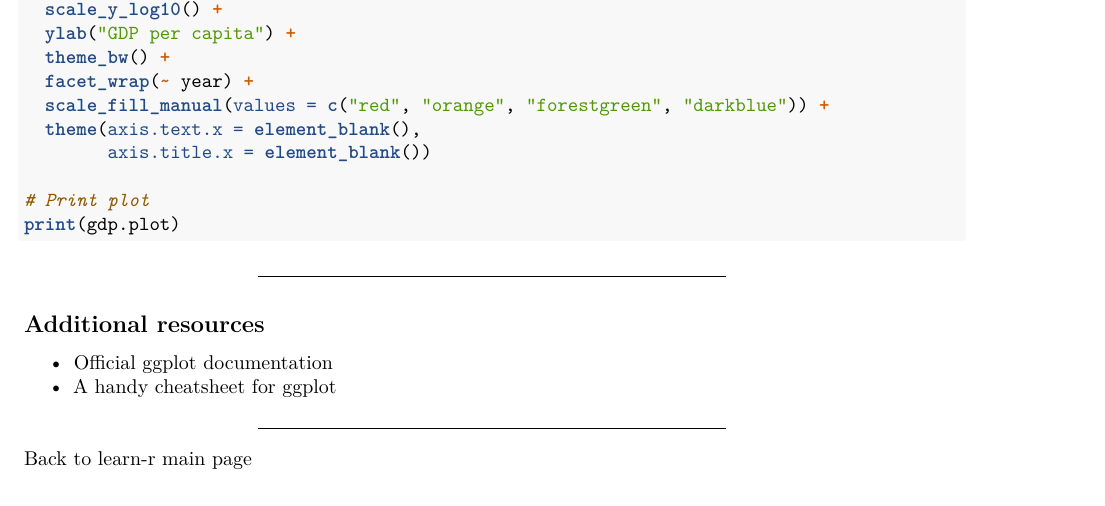
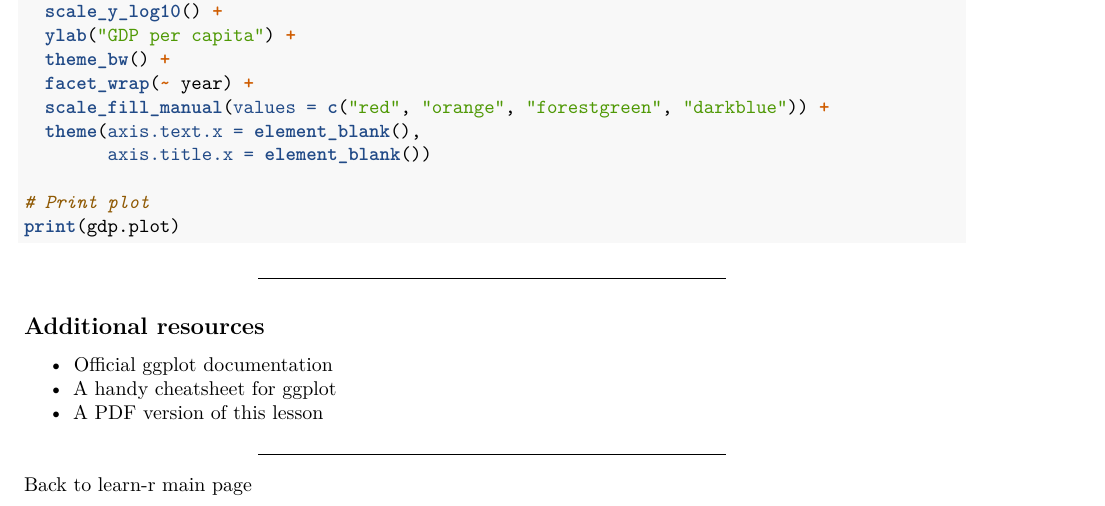
Before and after one commit to jcoliver/learn-r, an R Markdown document (004-intro-ggplot.Rmd): part of page 7 of 7 before the commit and part of page 7 of 8 after it, cut so that both start at the same text. Rendered offline with R 4.5, knitr and Pandoc, then LaTeX, with nearby package versions; both versions are drawn in the output format of the newer one; some code elsewhere in the file could not run offline.

Commit message:
Update ggplot lesson with pdf and link

```diff
--- a/004-intro-ggplot.Rmd
+++ b/004-intro-ggplot.Rmd
@@ -3,6 +3,7 @@ title: "Introduction to data visualization with ggplot"
 author: "Jeff Oliver"
 date: "`r format(Sys.time(), '%d %B, %Y')`"
 output:
+  pdf_document: default
   html_document:
     css: stylesheets/markdown-styles.css
 ---
@@ -347,6 +348,7 @@ print(gdp.plot)
 
 + Official [ggplot documentation](http://docs.ggplot2.org/current/)
 + A handy [cheatsheet for ggplot](https://www.rstudio.com/wp-content/uploads/2016/11/ggplot2-cheatsheet-2.1.pdf)
++ A [PDF version](https://jcoliver.github.io/004-intro-ggplot.pdf) of this lesson
 
 ***
 
```
Also changed, not shown: 004-intro-ggplot.html, 004-intro-ggplot.pdf (added).
